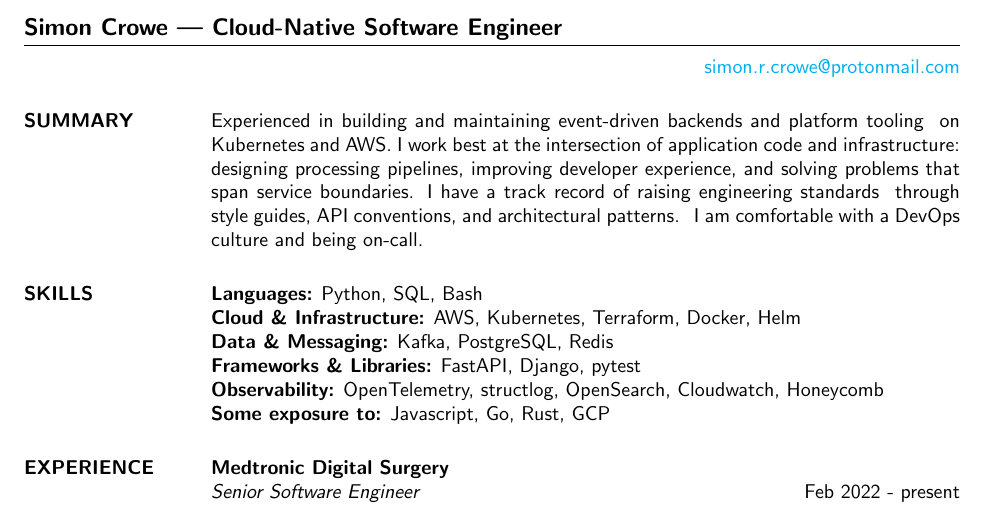
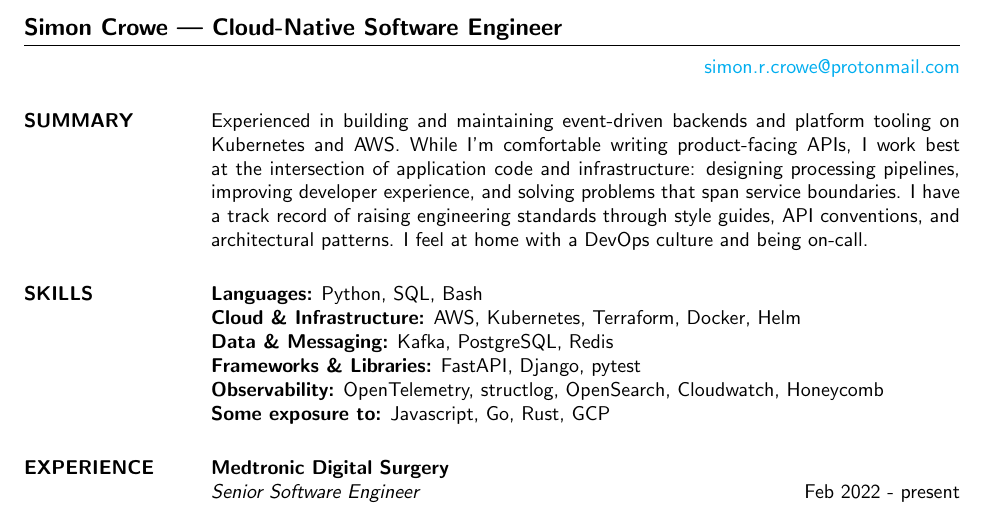
Before and after one commit to simoncrowe/cv, a LaTeX CV (2026.tex): part of page 1 of 2, cut so that both start at the same text. Compiled offline with pdfLaTeX.

Commit message:
Tweak summary

```diff
--- a/2026.tex
+++ b/2026.tex
@@ -14,12 +14,13 @@
 
 \begin{resume}
 
-\section{SUMMARY} Experienced in building and maintaining event-driven backends and platform tooling \
-                  on Kubernetes and AWS. I work best at the intersection of application code and infrastructure: \
-                  designing processing pipelines, improving developer experience, and solving problems that \
-                  span service boundaries. I have a track record of raising engineering standards \
-                  through style guides, API conventions, and architectural patterns. \
-                  I am comfortable with a DevOps culture and being on-call.
+\section{SUMMARY} Experienced in building and maintaining event-driven backends and platform tooling
+                  on Kubernetes and AWS. While I'm comfortable writing product-facing APIs,
+                  I work best at the intersection of application code and infrastructure:
+                  designing processing pipelines, improving developer experience, and solving problems that
+                  span service boundaries. I have a track record of raising engineering standards
+                  through style guides, API conventions, and architectural patterns.
+                  I feel at home with a DevOps culture and being on-call.
 
 \section{SKILLS} {\sl \textbf{Languages:}} Python, SQL, Bash\\
                  {\sl \textbf{Cloud \& Infrastructure:}} AWS, Kubernetes, Terraform, Docker, Helm\\
```
